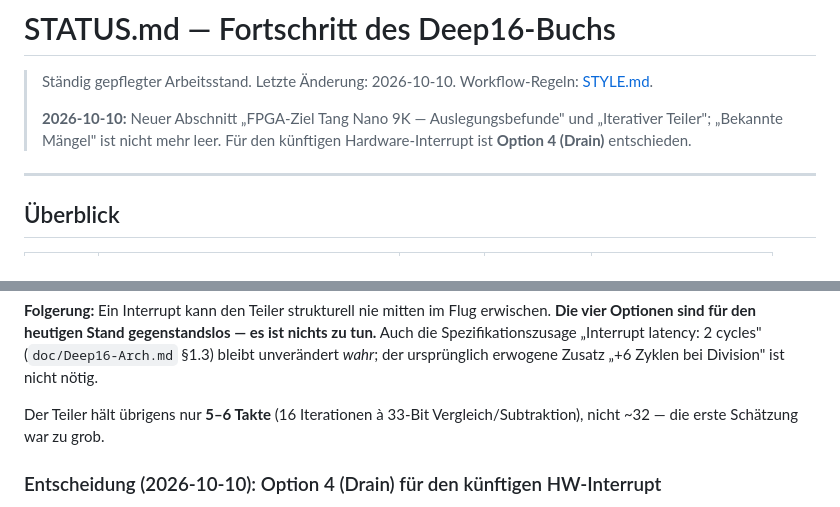
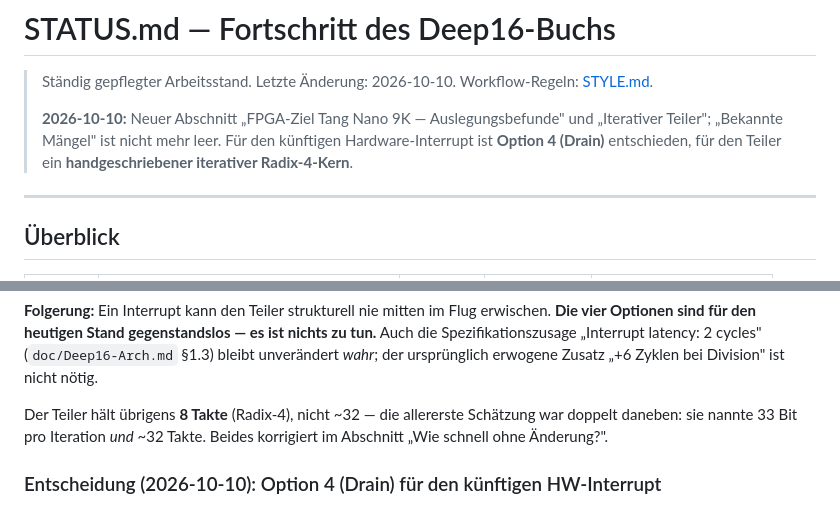
Before and after one commit to olfp/Deep16, a Markdown page: STATUS.md, 2 parts joined by grey strips. Rendered like a GitHub page.

```diff
--- a/STATUS.md
+++ b/STATUS.md
@@ -5,7 +5,8 @@
 >
 > **2026-10-10:** Neuer Abschnitt „FPGA-Ziel Tang Nano 9K — Auslegungsbefunde"
 > und „Iterativer Teiler"; „Bekannte Mängel" ist nicht mehr leer. Für den
-> künftigen Hardware-Interrupt ist **Option 4 (Drain)** entschieden.
+> künftigen Hardware-Interrupt ist **Option 4 (Drain)** entschieden, für den
+> Teiler ein **handgeschriebener iterativer Radix-4-Kern**.
 
 ---
 
@@ -276,8 +321,9 @@ es ist nichts zu tun.** Auch die Spezifikationszusage „Interrupt latency:
 2 cycles" (`doc/Deep16-Arch.md` §1.3) bleibt unverändert *wahr*; der
 ursprünglich erwogene Zusatz „+6 Zyklen bei Division" ist nicht nötig.
 
-Der Teiler hält übrigens nur **5–6 Takte** (16 Iterationen à 33-Bit
-Vergleich/Subtraktion), nicht ~32 — die erste Schätzung war zu grob.
+Der Teiler hält übrigens **8 Takte** (Radix-4), nicht ~32 — die allererste
+Schätzung war doppelt daneben: sie nannte 33 Bit pro Iteration *und* ~32 Takte.
+Beides korrigiert im Abschnitt „Wie schnell ohne Änderung?".
 
 ### Entscheidung (2026-10-10): Option 4 (Drain) für den künftigen HW-Interrupt
 
```
Also changed, not shown: other parts of STATUS.md (+52 -8 lines).
